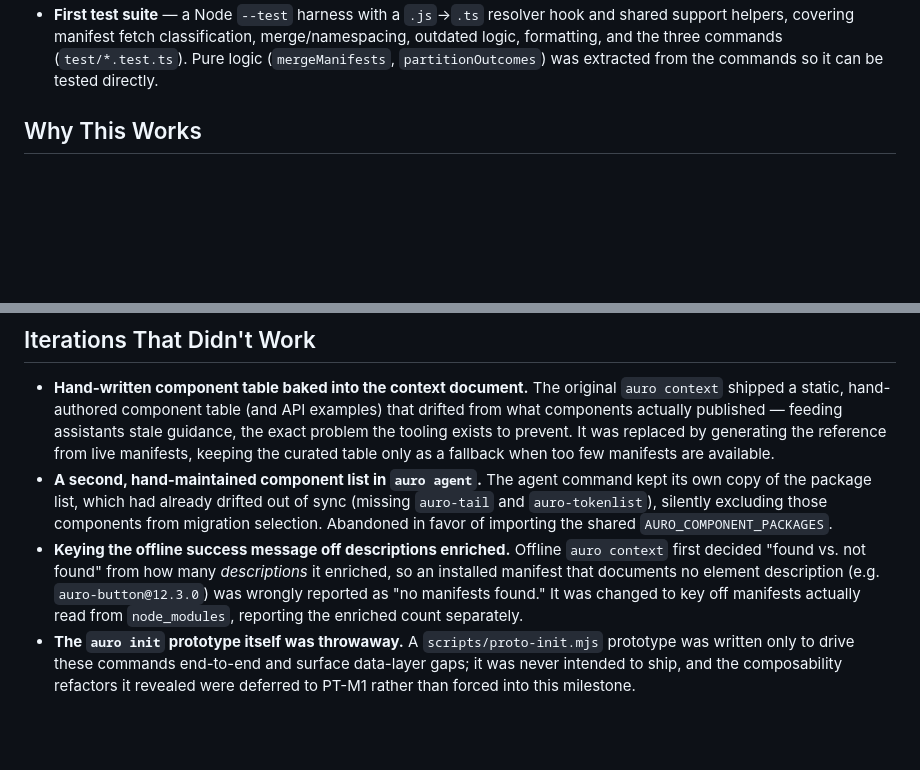
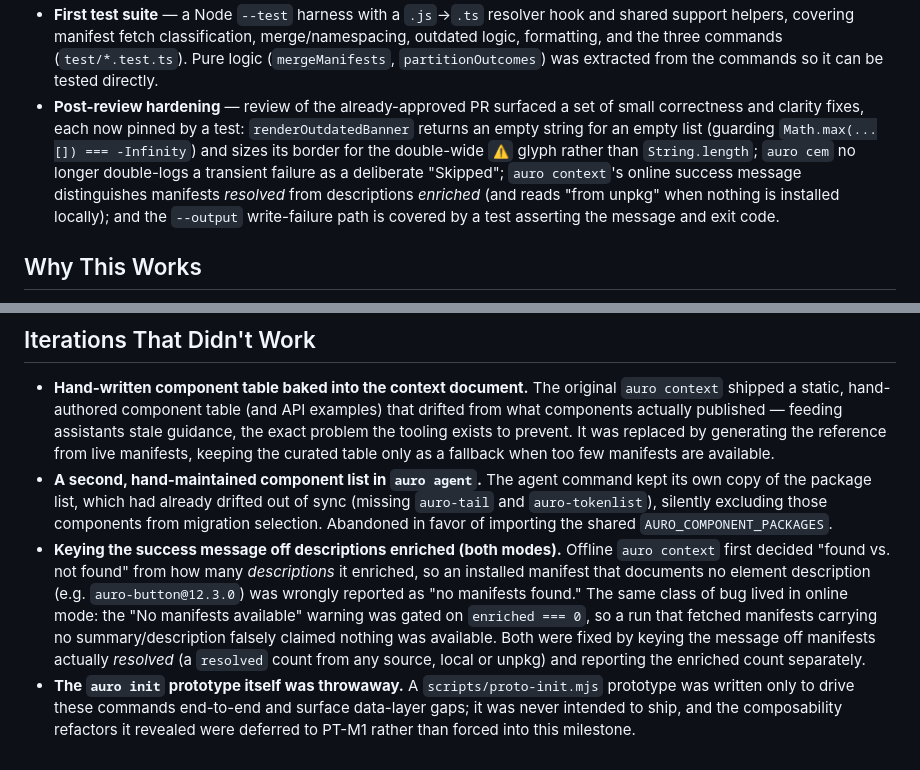
Before and after one commit to AlaskaAirlines/auro-cli, a Markdown page: docs/post-mortem/1628540.md, 2 parts joined by grey strips. Drawn GitHub-style; blank space fills up the shorter version.

Commit message:
docs(post-mortem): record online resolved-vs-enriched fix and post-review hardening #302
Update the AB#1628540 post-mortem to reflect two additions to the
data-layer work:

- Extend the "descriptions enriched" iteration bullet to cover online
  mode as well as offline: the "No manifests available" warning was
  gated on `enriched === 0`, so a run that fetched manifests carrying
  no summary/description falsely claimed nothing was available. Both
  modes now key the message off manifests actually resolved and report
  the enriched count separately.
- Add a "Post-review hardening" bullet under The Fix, capturing the
  small correctness/clarity fixes from review of the approved PR:
  empty-list banner guard, double-wide `⚠` border width, transient
  failures no longer double-logged as "Skipped", the resolved-vs-
  enriched / "from unpkg" context messaging, and the `--output`
  write-failure test.

Co-authored-by AI: Claude Opus 4.8

```diff
--- a/docs/post-mortem/1628540.md
+++ b/docs/post-mortem/1628540.md
@@ -120,6 +120,15 @@ The change set (branch `jbaker/AITooling`, PR #302) addresses each root cause:
   merge/namespacing, outdated logic, formatting, and the three commands
   (`test/*.test.ts`). Pure logic (`mergeManifests`, `partitionOutcomes`) was
   extracted from the commands so it can be tested directly.
+- **Post-review hardening** — review of the already-approved PR surfaced a set of
+  small correctness and clarity fixes, each now pinned by a test:
+  `renderOutdatedBanner` returns an empty string for an empty list (guarding
+  `Math.max(...[]) === -Infinity`) and sizes its border for the double-wide `⚠`
+  glyph rather than `String.length`; `auro cem` no longer double-logs a transient
+  failure as a deliberate "Skipped"; `auro context`'s online success message
+  distinguishes manifests *resolved* from descriptions *enriched* (and reads
+  "from unpkg" when nothing is installed locally); and the `--output` write-failure
+  path is covered by a test asserting the message and exit code.
 
 ## Why This Works
 
@@ -237,12 +246,15 @@ PR #302 and publishing so the improved CLI is installable/`npx`-able.
   (missing `auro-tail` and `auro-tokenlist`), silently excluding those components
   from migration selection. Abandoned in favor of importing the shared
   `AURO_COMPONENT_PACKAGES`.
-- **Keying the offline success message off descriptions enriched.** Offline
+- **Keying the success message off descriptions enriched (both modes).** Offline
   `auro context` first decided "found vs. not found" from how many *descriptions*
   it enriched, so an installed manifest that documents no element description
-  (e.g. `auro-button@12.3.0`) was wrongly reported as "no manifests found." It was
-  changed to key off manifests actually read from `node_modules`, reporting the
-  enriched count separately.
+  (e.g. `auro-button@12.3.0`) was wrongly reported as "no manifests found." The
+  same class of bug lived in online mode: the "No manifests available" warning was
+  gated on `enriched === 0`, so a run that fetched manifests carrying no
+  summary/description falsely claimed nothing was available. Both were fixed by
+  keying the message off manifests actually *resolved* (a `resolved` count from
+  any source, local or unpkg) and reporting the enriched count separately.
 - **The `auro init` prototype itself was throwaway.** A `scripts/proto-init.mjs`
   prototype was written only to drive these commands end-to-end and surface
   data-layer gaps; it was never intended to ship, and the composability refactors
```
